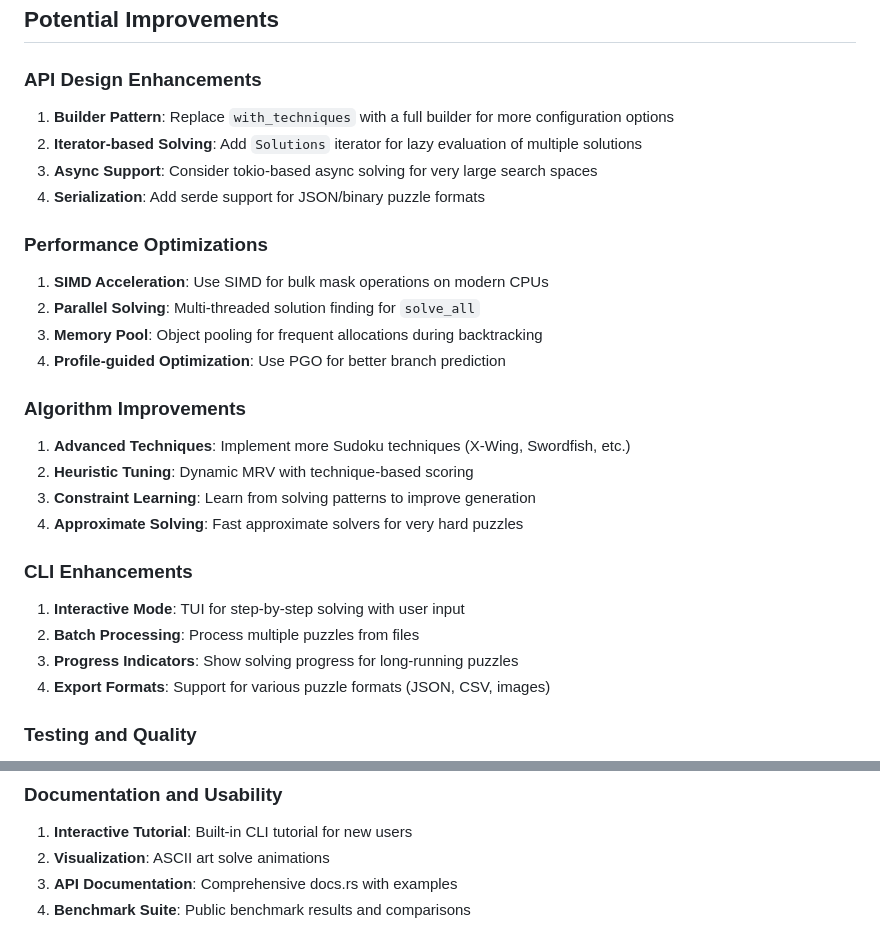
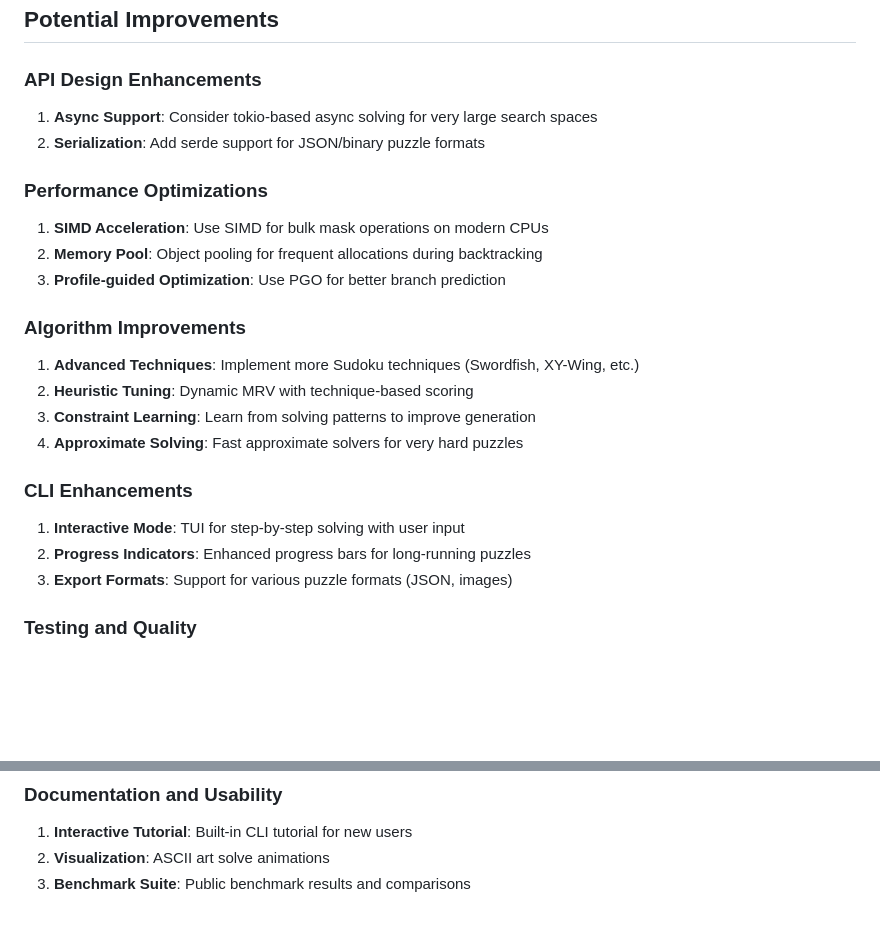
Before and after one commit to huangsam/rustoku, a Markdown page: AGENTS.md, 2 parts joined by grey strips. GitHub-like rendering; blank space fills up the shorter version.

Commit message:
Remove finished TODOs

```diff
--- a/AGENTS.md
+++ b/AGENTS.md
@@ -214,21 +214,18 @@ CLI directly instantiates `Rustoku` structs and calls methods, with minimal abst
 
 ### API Design Enhancements
 
-1. **Builder Pattern**: Replace `with_techniques` with a full builder for more configuration options
-2. **Iterator-based Solving**: Add `Solutions` iterator for lazy evaluation of multiple solutions
-3. **Async Support**: Consider tokio-based async solving for very large search spaces
-4. **Serialization**: Add serde support for JSON/binary puzzle formats
+1. **Async Support**: Consider tokio-based async solving for very large search spaces
+2. **Serialization**: Add serde support for JSON/binary puzzle formats
 
 ### Performance Optimizations
 
 1. **SIMD Acceleration**: Use SIMD for bulk mask operations on modern CPUs
-2. **Parallel Solving**: Multi-threaded solution finding for `solve_all`
-3. **Memory Pool**: Object pooling for frequent allocations during backtracking
-4. **Profile-guided Optimization**: Use PGO for better branch prediction
+2. **Memory Pool**: Object pooling for frequent allocations during backtracking
+3. **Profile-guided Optimization**: Use PGO for better branch prediction
 
 ### Algorithm Improvements
 
-1. **Advanced Techniques**: Implement more Sudoku techniques (X-Wing, Swordfish, etc.)
+1. **Advanced Techniques**: Implement more Sudoku techniques (Swordfish, XY-Wing, etc.)
 2. **Heuristic Tuning**: Dynamic MRV with technique-based scoring
 3. **Constraint Learning**: Learn from solving patterns to improve generation
 4. **Approximate Solving**: Fast approximate solvers for very hard puzzles
@@ -236,9 +233,8 @@ CLI directly instantiates `Rustoku` structs and calls methods, with minimal abst
 ### CLI Enhancements
 
 1. **Interactive Mode**: TUI for step-by-step solving with user input
-2. **Batch Processing**: Process multiple puzzles from files
-3. **Progress Indicators**: Show solving progress for long-running puzzles
-4. **Export Formats**: Support for various puzzle formats (JSON, CSV, images)
+2. **Progress Indicators**: Enhanced progress bars for long-running puzzles
+3. **Export Formats**: Support for various puzzle formats (JSON, images)
 
 ### Testing and Quality
 
@@ -258,5 +254,4 @@ CLI directly instantiates `Rustoku` structs and calls methods, with minimal abst
 
 1. **Interactive Tutorial**: Built-in CLI tutorial for new users
 2. **Visualization**: ASCII art solve animations
-3. **API Documentation**: Comprehensive docs.rs with examples
-4. **Benchmark Suite**: Public benchmark results and comparisons
+3. **Benchmark Suite**: Public benchmark results and comparisons
```
